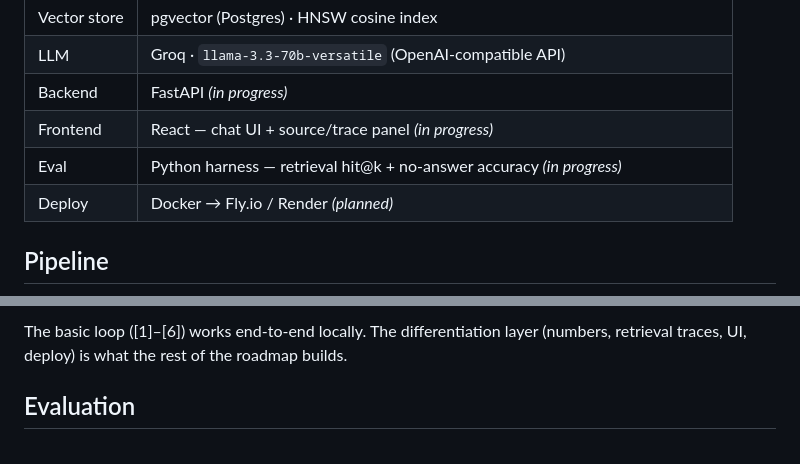
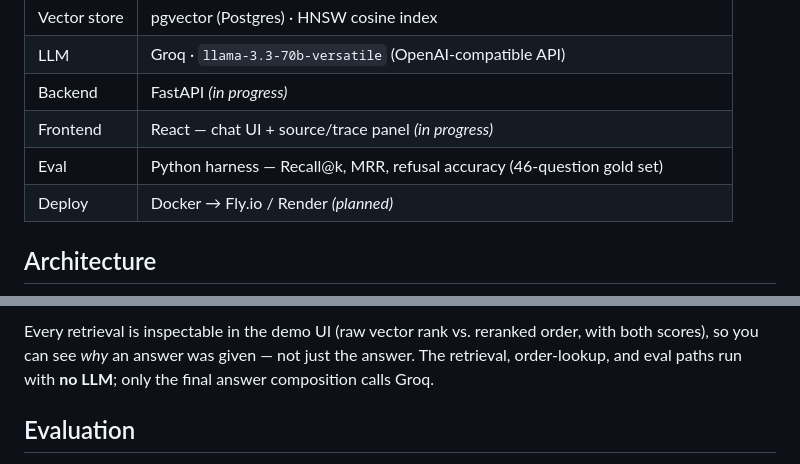
Before and after one commit to kstarmango/docs-rag-eval, a Markdown page: README.md, 2 parts joined by grey strips. Drawn GitHub-style.

Commit message:
docs: add mermaid architecture diagram, refresh stack/status

````diff
--- a/README.md
+++ b/README.md
@@ -38,8 +38,8 @@ Additional evaluated corpora are planned.
 | LLM | Groq · `llama-3.3-70b-versatile` (OpenAI-compatible API) |
 | Backend | FastAPI *(in progress)* |
 | Frontend | React — chat UI + source/trace panel *(in progress)* |
-| Eval | Python harness — retrieval hit@k + no-answer accuracy *(in progress)* |
+| Eval | Python harness — Recall@k, MRR, refusal accuracy (46-question gold set) |
 | Deploy | Docker → Fly.io / Render *(planned)* |
 
-## Pipeline
+## Architecture
 
@@ -53,7 +72,9 @@ question ──────────────────────► [
 ```
 
-The basic loop ([1]–[6]) works end-to-end locally. The differentiation layer
-(numbers, retrieval traces, UI, deploy) is what the rest of the roadmap builds.
+Every retrieval is inspectable in the demo UI (raw vector rank vs. reranked
+order, with both scores), so you can see *why* an answer was given — not just the
+answer. The retrieval, order-lookup, and eval paths run with **no LLM**; only the
+final answer composition calls Groq.
 
 ## Evaluation
 
````
Also changed, not shown: other parts of README.md (+26 -7 lines).
